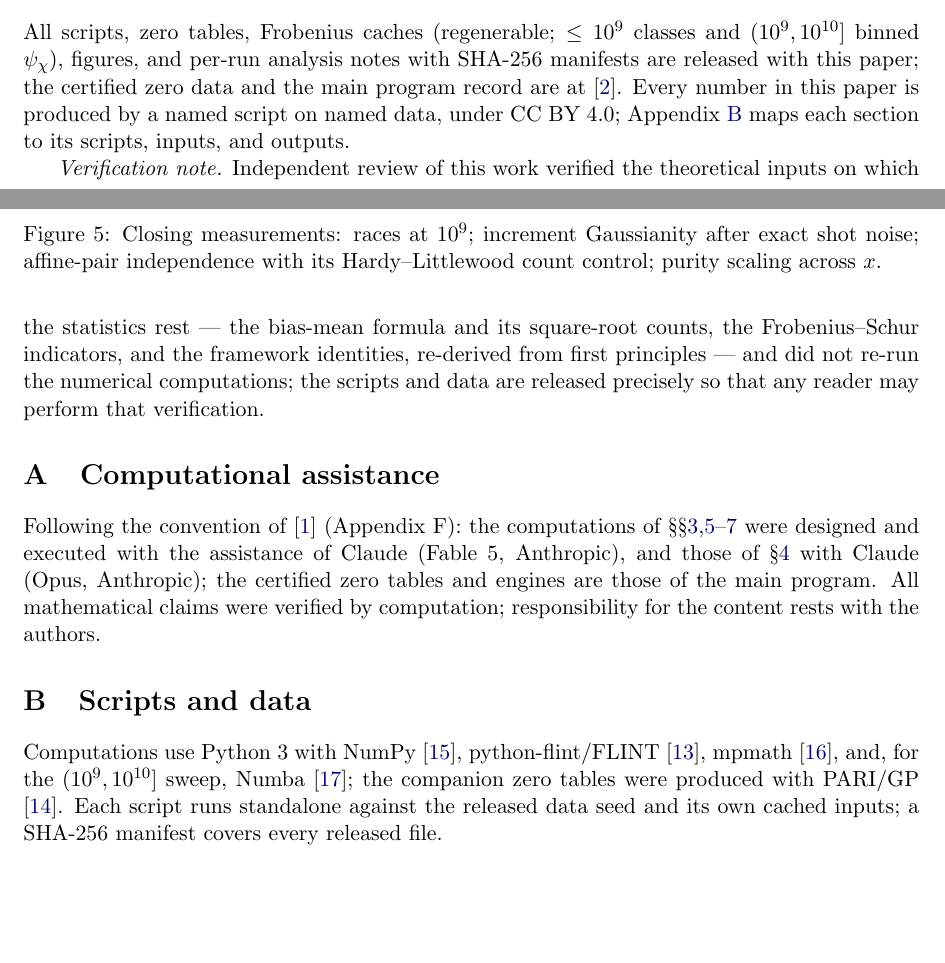
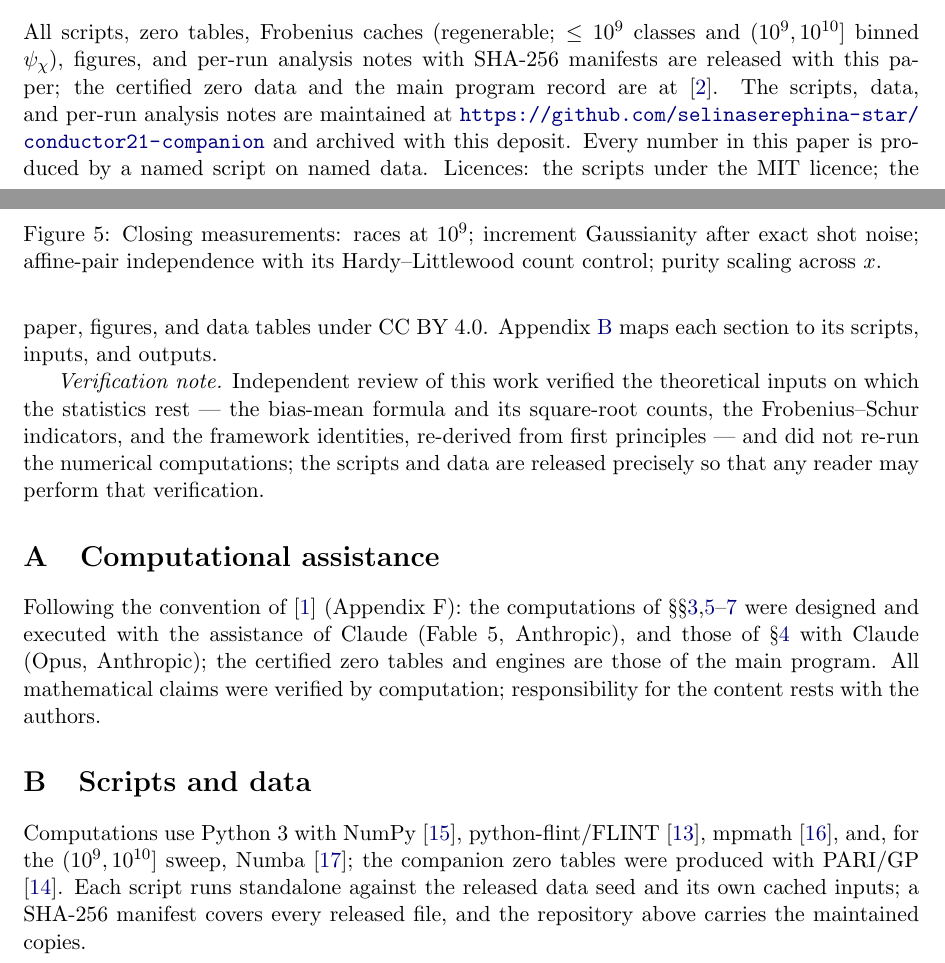
Before and after one commit to selinaserephina-star/conductor21-companion, a LaTeX paper (paper/companion.tex): two parts of pages 7 and 8 of 10, joined at a grey line, cut so that both start at the same text, the shorter picture padded with empty space. Compiled offline with pdfLaTeX.

Commit message:
Dual licence (MIT code / CC BY 4.0 paper+data), repo link in the availability section, paper recompiled.
Co-Authored-By: Claude Fable 5 <noreply@anthropic.com>

```diff
--- a/paper/companion.tex
+++ b/paper/companion.tex
@@ -368,8 +368,12 @@ establishes the opposite, a measured decoupling.
 All scripts, zero tables, Frobenius caches (regenerable; $\le10^9$ classes
 and $(10^9,10^{10}]$ binned $\psi_\chi$), figures, and per-run analysis notes
 with SHA-256 manifests are released with this paper; the certified zero data
-and the main program record are at \cite{mainpaperdata}. Every number in
-this paper is produced by a named script on named data, under CC~BY~4.0;
+and the main program record are at \cite{mainpaperdata}. The scripts, data,
+and per-run analysis notes are maintained at
+\url{https://github.com/selinaserephina-star/conductor21-companion} and
+archived with this deposit. Every number in this paper is produced by a
+named script on named data. Licences: the scripts under the MIT licence;
+the paper, figures, and data tables under CC~BY~4.0.
 Appendix~\ref{app:scripts} maps each section to its scripts, inputs, and
 outputs.
 
@@ -395,7 +399,8 @@ Computations use Python~3 with NumPy \cite{numpy}, python-flint/FLINT
 \cite{flint}, mpmath \cite{mpmath}, and, for the $(10^9,10^{10}]$ sweep,
 Numba \cite{numba}; the companion zero tables were produced with PARI/GP
 \cite{pari}. Each script runs standalone against the released data seed and
-its own cached inputs; a SHA-256 manifest covers every released file.
+its own cached inputs; a SHA-256 manifest covers every released file, and
+the repository above carries the maintained copies.
 
 \begin{center}
 \begin{tabular}{lll}
```
Also changed, not shown: reproducibility/SHA256SUMS_deposit.txt (+5 -6 lines), README.md, paper/companion.pdf, 2 other files.
